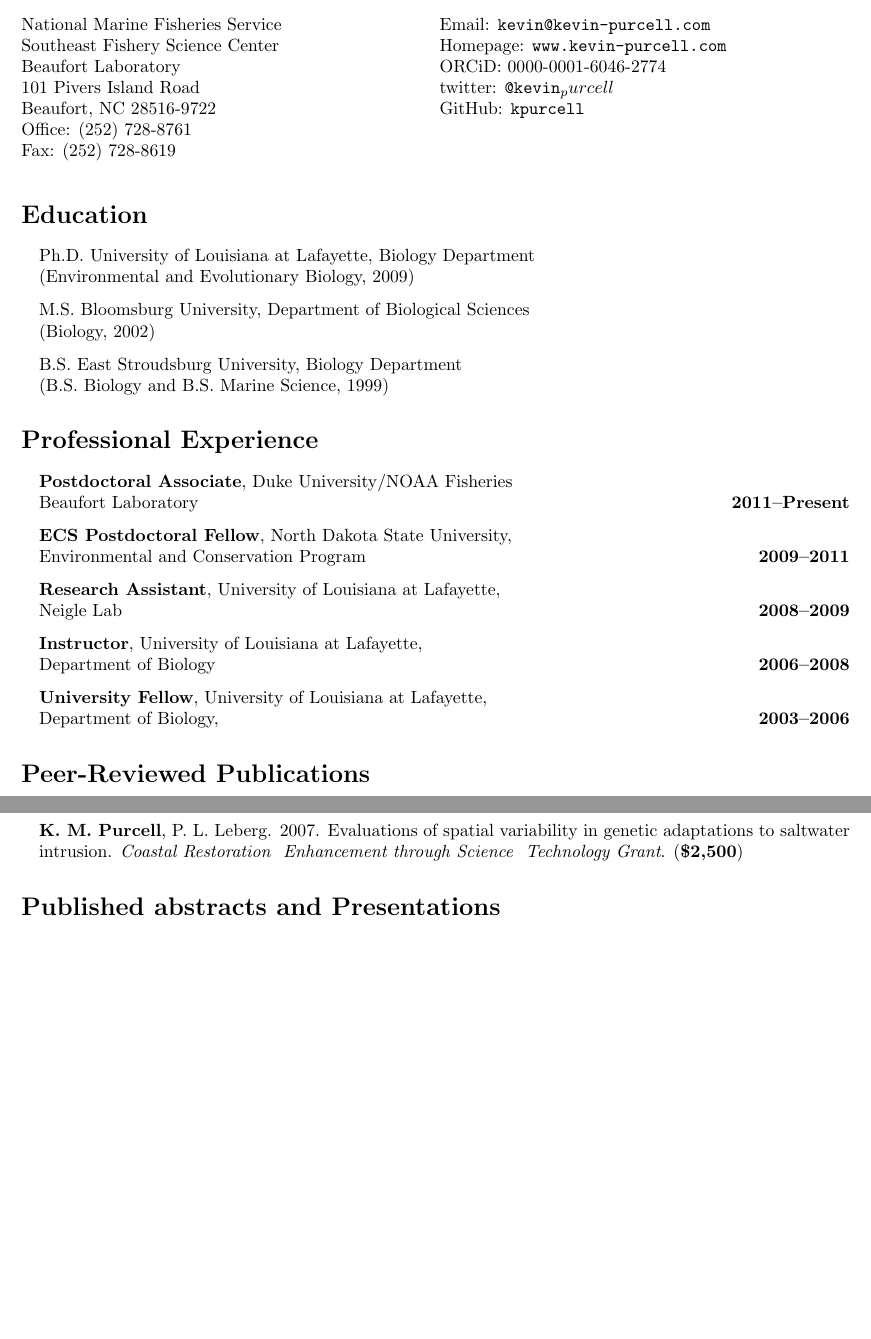
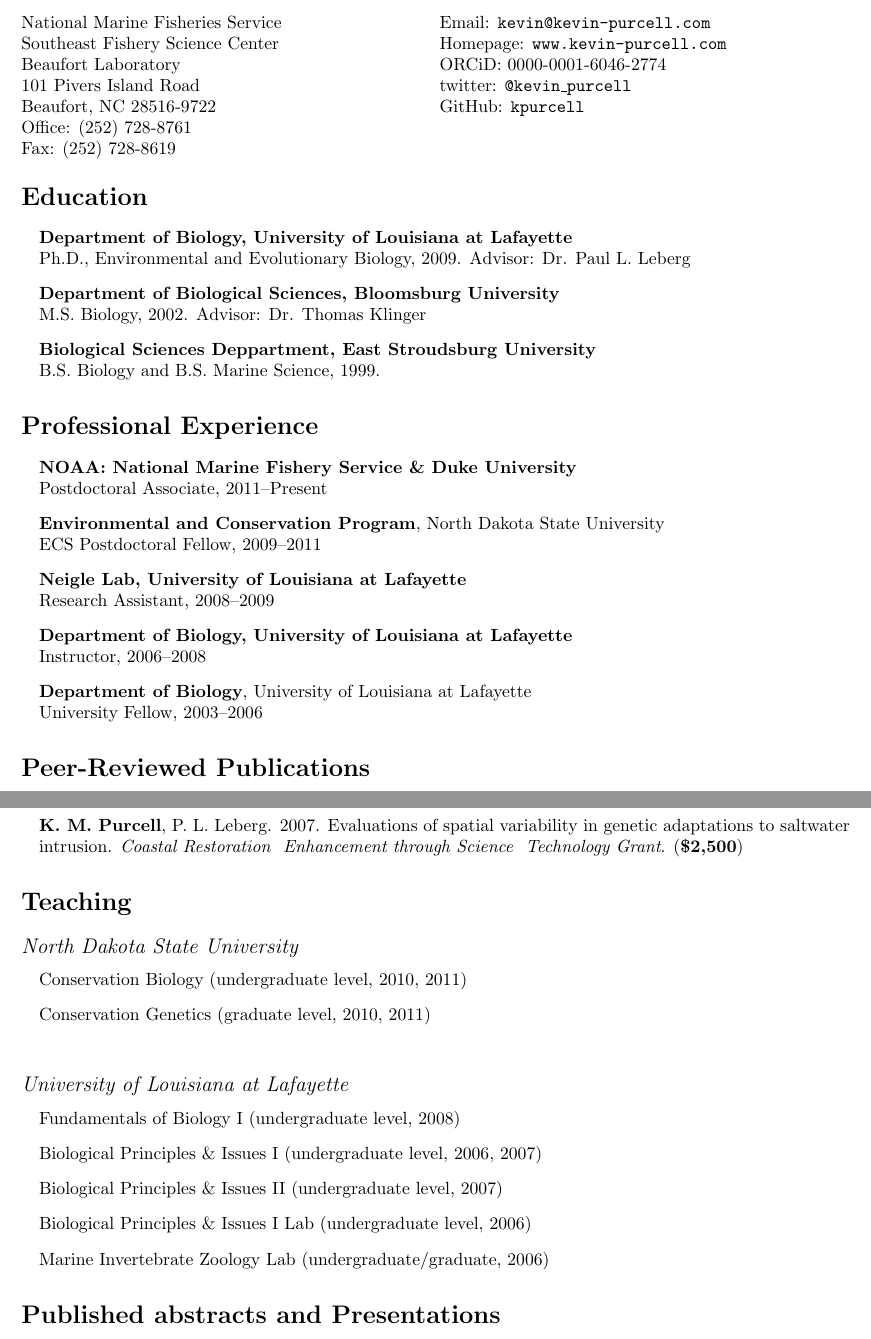
Before and after one commit to kpurcell/curriculumVitae, a LaTeX CV (purcell_cv.tex): two parts of pages 1 and 3 of 5, joined at a grey line, cut so that both start at the same text, the shorter picture padded with empty space. The pictures show the PDF file purcell_cv.pdf that the author committed with the source.

Commit message:
cosmetic edits

```diff
--- a/purcell_cv.tex
+++ b/purcell_cv.tex
@@ -70,47 +70,47 @@
   101 Pivers Island Road \\
   Beaufort, NC 28516-9722 \\
   Office: (252) 728-8761 \\
-  Fax: (252) 728-8619 \\
+  Fax: (252) 728-8619
 
 \end{minipage}
 \begin{minipage}[t]{0.5\textwidth}
   Email: \href{mailto:kevin@kevin-purcell.com}{\tt kevin@kevin-purcell.com} \\
   Homepage: \href{http:www.kevin-purcell.com/}{\tt www.kevin-purcell.com} \\
   ORCiD: \href{http://orcid.org/0000-0001-6046-2774}{0000-0001-6046-2774} \\
-  twitter: \href{https://twitter.com/kevin_purcell}{\tt @kevin_purcell} \\
-  GitHub: \href{https://github.com/kpurcell}{\tt kpurcell} \\
+  twitter: \href{https://twitter.com/kevin_purcell}{\tt @kevin\_purcell} \\
+  GitHub: \href{https://github.com/kpurcell}{\tt kpurcell}
 \end{minipage}
 
 
 \section*{Education}
 	\begin{itemize}
-		\item Ph.D. University of Louisiana at Lafayette, Biology Department \\
-     (Environmental and Evolutionary Biology, 2009)
+		\item \textbf{Department of Biology, University of Louisiana at Lafayette}\\
+    Ph.D., Environmental and Evolutionary Biology, 2009. Advisor: Dr. Paul L. Leberg
 
-		\item M.S. Bloomsburg University, Department of Biological Sciences \\
-			(Biology, 2002)
+		\item \textbf{Department of Biological Sciences, Bloomsburg University} \\
+			M.S. Biology, 2002. Advisor: Dr. Thomas Klinger
 
-		\item B.S. East Stroudsburg University, Biology Department \\
-			(B.S. Biology and B.S. Marine Science, 1999)
+		\item \textbf{Biological Sciences Deppartment, East Stroudsburg University} \\
+			B.S. Biology and B.S. Marine Science, 1999.
 	\end{itemize}
 
 
 \section*{Professional Experience}
   \begin{itemize}
-			\item \textbf{Postdoctoral Associate}, Duke University/NOAA Fisheries \\
-      Beaufort Laboratory \hfill\textbf{2011--Present}
+			\item \textbf{NOAA: National Marine Fishery Service \& Duke University}\\
+      Postdoctoral Associate, 2011--Present
 
-			\item \textbf{ECS Postdoctoral Fellow}, North Dakota State University, \\
-			\href{http://www.ndsu.edu/ecs/}{Environmental and Conservation Program} \hfill\textbf{2009--2011}
+			\item \textbf{Environmental and Conservation Program}, North Dakota State University} \\
+			ECS Postdoctoral Fellow, 2009--2011
 
-			\item \textbf{Research Assistant}, University of Louisiana at Lafayette,  \\
-      \href{http://seahorse.louisiana.edu/}{Neigle Lab} \hfill\textbf{2008--2009}
+			\item \textbf{Neigle Lab, University of Louisiana at Lafayette}  \\
+       Research Assistant, 2008--2009
 
-			\item \textbf{Instructor}, University of Louisiana at Lafayette, \\
-      Department of Biology \hfill\textbf{2006--2008}
+			\item \textbf{Department of Biology, University of Louisiana at Lafayette} \\
+       Instructor, 2006--2008
 
-			\item \textbf{University Fellow}, University of Louisiana at Lafayette, \\
-      Department of Biology, \hfill\textbf{2003--2006}
+			\item \textbf{Department of Biology}, University of Louisiana at Lafayette} \\
+      University Fellow, 2003--2006
 
 	\end{itemize}
 
@@ -150,19 +150,25 @@
 		 \item \textbf{K. M. Purcell}, P. L. Leberg. 2007. Evaluations of spatial variability in genetic adaptations to saltwater intrusion. \textit{Coastal Restoration & Enhancement through Science & Technology Grant}. (\textbf{\$2,500})
 	\end{itemize}
 
+\section*{Teaching}
+
+  \subsection*{North Dakota State University}
+    \begin{itemize}
+      \item Conservation Biology (undergraduate level, 2010, 2011)
+      \item Conservation Genetics (graduate level, 2010, 2011)\\
+    \end{itemize}
+
+  \subsection*{University of Louisiana at Lafayette}
+    \begin{itemize}
+      \item Fundamentals of Biology I (undergraduate level, 2008)
+      \item Biological Principles \& Issues I (undergraduate level, 2006, 2007)
+      \item Biological Principles \& Issues II (undergraduate level, 2007)
+      \item Biological Principles \& Issues I Lab (undergraduate level, 2006)
+      \item Marine Invertebrate Zoology Lab (undergraduate/graduate, 2006)
+    \end{itemize}
+
 
 \section*{Published abstracts and Presentations}
 	\begin{itemize}
 		\item \textbf{K. M. Purcell}, J. K. Craig, M. D. Smith, J. M. Nance. 2013. The effects of hypoxia on the spatial dynamics of the northwestern Gulf of Mexico. \textit{Aquatic Sciences meeting of the American Society for Limnology and Oceanography}. New Orleans, LA.
 		\item J. D. Fisher, \textbf{K. M. Purcell}, C. Stockwell. 2013. Landscape influences on effective population size of Northern Leopard Frog in North Dakota. \textit{50th North Dakota Chapter of the Wildlife Society}. Mandan, ND.
-		\item K. M. Purcell and C. Stockwell. 2012. Evaluation of the introduction history and genetic diversity of a serially introduced fish population in New Zealand. 1st North America Congress for Conservation Biology. Oakland, CA.
-		\item J. Fisher, K. M. Purcell, C. Stockwell. 2012. Genetic Diversity of the Northern Leopard frog across the 100th meridian. 1st North America Congress for Conservation Biology, Oakland, CA. (poster)
-		\item C. Stockwell, J. Heilveil, K. M. Purcell. 2012. Estimating time of divergence for two evolutionary significant units of a protected fish species. 1st North American Congress for Conservation Biology. Oakland, CA.
-		\item K. M. Purcell and J. K. Craig. 2012. The Impact of Hypoxia and Spatial Distribution on Catchability in the Gulf of Mexico Shrimp Fishery. 26th Annual Meeting of the American Fisheries Society, Tidewater Chapter, Beaufort, NC.
-		\item K. M. Purcell, N. Ling, C. Stockwell. 2011. Evaluation of the introduction history and genetic diversity of serially introduced mosquitofish populations in New Zealand. 25th International Congress for Conservation Biology. Auckland, NZ.
-		\item K. M. Purcell and C. A. Stockwell. 2011. Evaluation of the introduction history and genetic diversity of a serially introduced fish population in New Zealand. Joint Meeting of Icthyologists and Herpetologists, Minneapolis, MN.
-		\item K. M. Purcell and P. L. Leberg. 2010. The impact of sea level rise and phenotypic divergence on the genetic structure of a coastal marsh fish. Evolution, Portland, OR.
-		\item K. M. Purcell and P. L. Leberg. 2008. Adaptation to salinity stress: the role of genetic architecture and geographical separation. Ecological Society of America’s 93rd Annual International Meeting. Milwaukee, WI.
-		\item K. M. Purcell and P. L. Leberg. 2008. Spatial Differences in genetic adaptation to saltwater intrusion. Coastal Restoration and Enhancement through Science and Technology’s Annual Award Symposium. New Orleans, LA.
-		\item K. M. Purcell and P.L. Leberg. 2005. Effects of historical salinity exposure on coastal mars fish populations. Estuarine Research Federation’s 18th Biennial International Conference. Norfolk, VA.
-		\item K. M. Purcell and PL Leberg. 2004. Salinity Resistance in coastal marsh fish populations. Gulf Estuarine Research Society. Pensacola, FL.
@@ -169,3 +185,4 @@
+		\item \textbf{K. M. Purcell} and PL Leberg. 2004. Salinity Resistance in coastal marsh fish populations. Gulf Estuarine Research Society. Pensacola, FL.
 	\end{itemize}
 
 \section*{Invited Seminars}
```
Also changed, not shown: purcell_cv.pdf, purcell_cv.tex (23 more changed lines).
